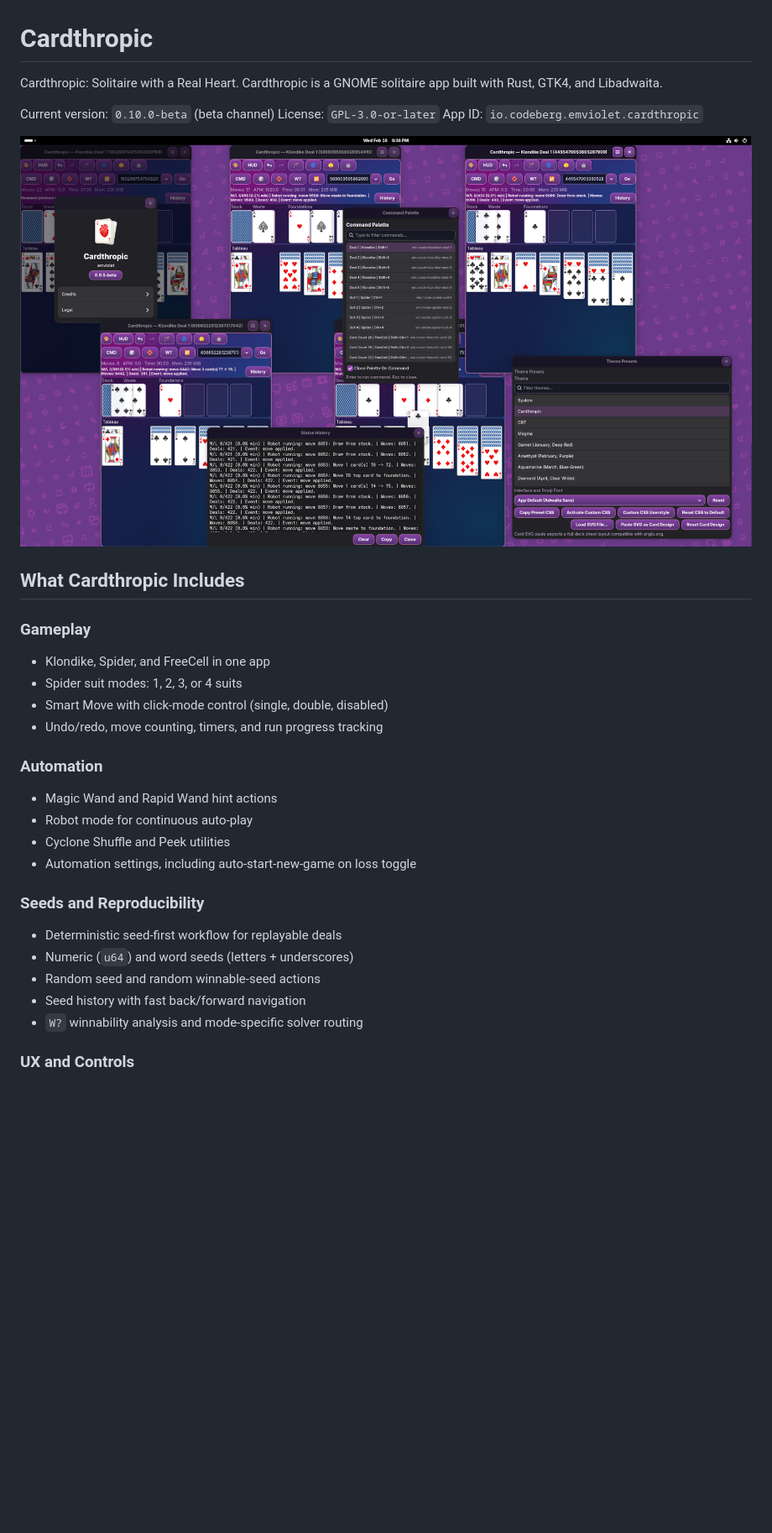
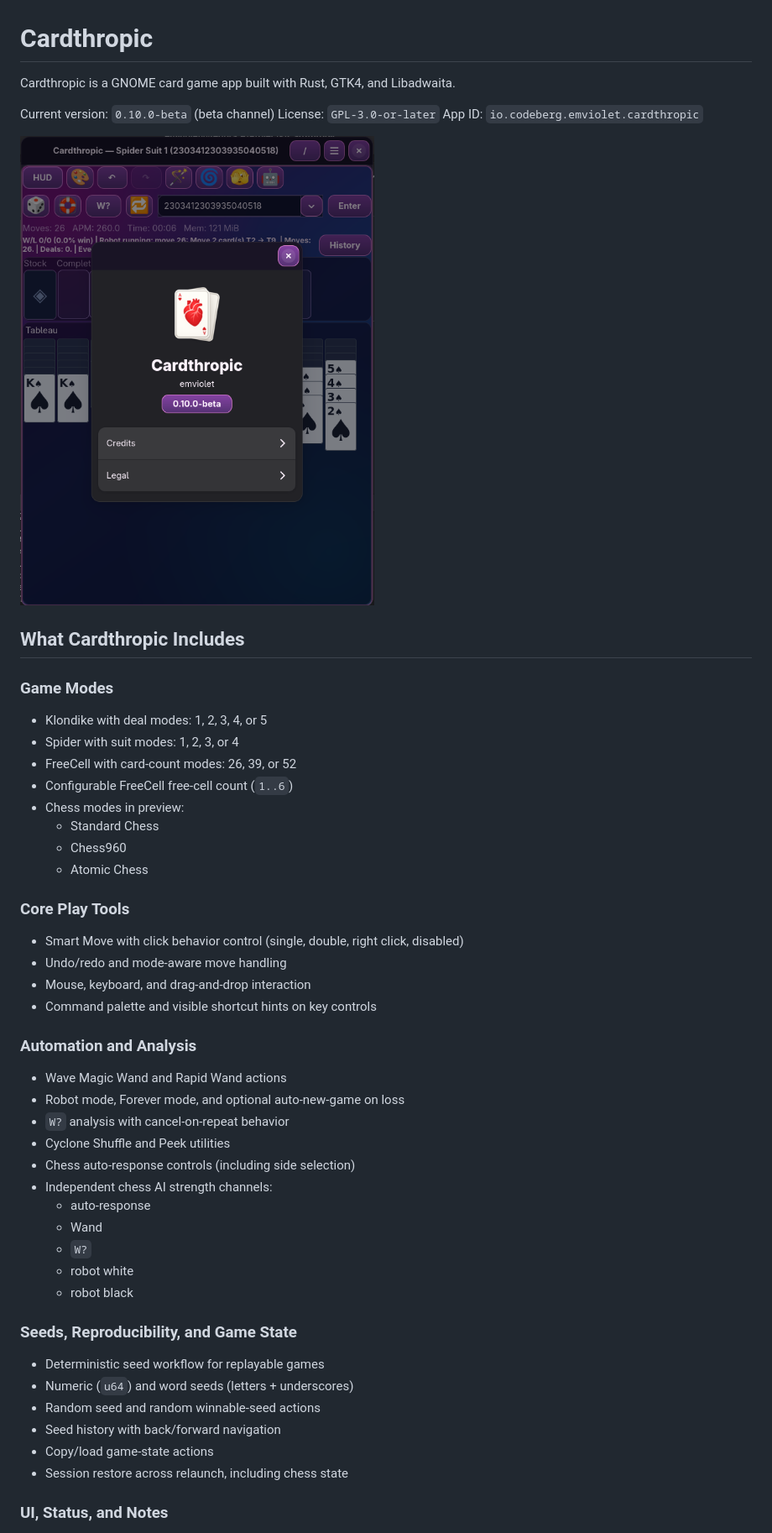
Before and after one commit to etjoy82/Cardthropic, a Markdown page: README.md, the part around one of its changes. Shown at 84% size. GitHub-like rendering; pictures changed too: data/screenshots/cardthropic-0.10.0-screenshot.png (added); blank space fills up the shorter version.

Commit message:
metadata: publish 0.10.0 screenshot and appstream updates

```diff
--- a/README.md
+++ b/README.md
@@ -1,37 +1,55 @@
 # Cardthropic
 
-Cardthropic: Solitaire with a Real Heart.
-Cardthropic is a GNOME solitaire app built with Rust, GTK4, and Libadwaita.
+Cardthropic is a GNOME card game app built with Rust, GTK4, and Libadwaita.
 
 Current version: `0.10.0-beta` (beta channel)
 License: `GPL-3.0-or-later`
 App ID: `io.codeberg.emviolet.cardthropic`
 
-![Cardthropic screenshot](data/screenshots/cardthropic-0.9-screenshot.png)
+![Cardthropic screenshot](data/screenshots/cardthropic-0.10.0-screenshot.png)
 
 ## What Cardthropic Includes
 
-### Gameplay
+### Game Modes
 
-- Klondike, Spider, and FreeCell in one app
-- Spider suit modes: 1, 2, 3, or 4 suits
-- Smart Move with click-mode control (single, double, disabled)
-- Undo/redo, move counting, timers, and run progress tracking
+- Klondike with deal modes: 1, 2, 3, 4, or 5
+- Spider with suit modes: 1, 2, 3, or 4
+- FreeCell with card-count modes: 26, 39, or 52
+- Configurable FreeCell free-cell count (`1..6`)
+- Chess modes in preview:
+  - Standard Chess
+  - Chess960
+  - Atomic Chess
 
-### Automation
+### Core Play Tools
 
-- Magic Wand and Rapid Wand hint actions
-- Robot mode for continuous auto-play
+- Smart Move with click behavior control (single, double, right click, disabled)
+- Undo/redo and mode-aware move handling
+- Mouse, keyboard, and drag-and-drop interaction
+- Command palette and visible shortcut hints on key controls
+
+### Automation and Analysis
+
+- Wave Magic Wand and Rapid Wand actions
+- Robot mode, Forever mode, and optional auto-new-game on loss
+- `W?` analysis with cancel-on-repeat behavior
 - Cyclone Shuffle and Peek utilities
-- Automation settings, including auto-start-new-game on loss toggle
+- Chess auto-response controls (including side selection)
+- Independent chess AI strength channels:
+  - auto-response
+  - Wand
+  - `W?`
+  - robot white
+  - robot black
 
-### Seeds and Reproducibility
+### Seeds, Reproducibility, and Game State
 
-- Deterministic seed-first workflow for replayable deals
+- Deterministic seed workflow for replayable games
 - Numeric (`u64`) and word seeds (letters + underscores)
 - Random seed and random winnable-seed actions
-- Seed history with fast back/forward navigation
-- `W?` winnability analysis and mode-specific solver routing
+- Seed history with back/forward navigation
+- Copy/load game-state actions
+- Session restore across relaunch, including chess state
 
-### UX and Controls
+### UI, Status, and Notes
 
```
Also changed, not shown: other parts of README.md (+23 -15 lines), 3 other files.
